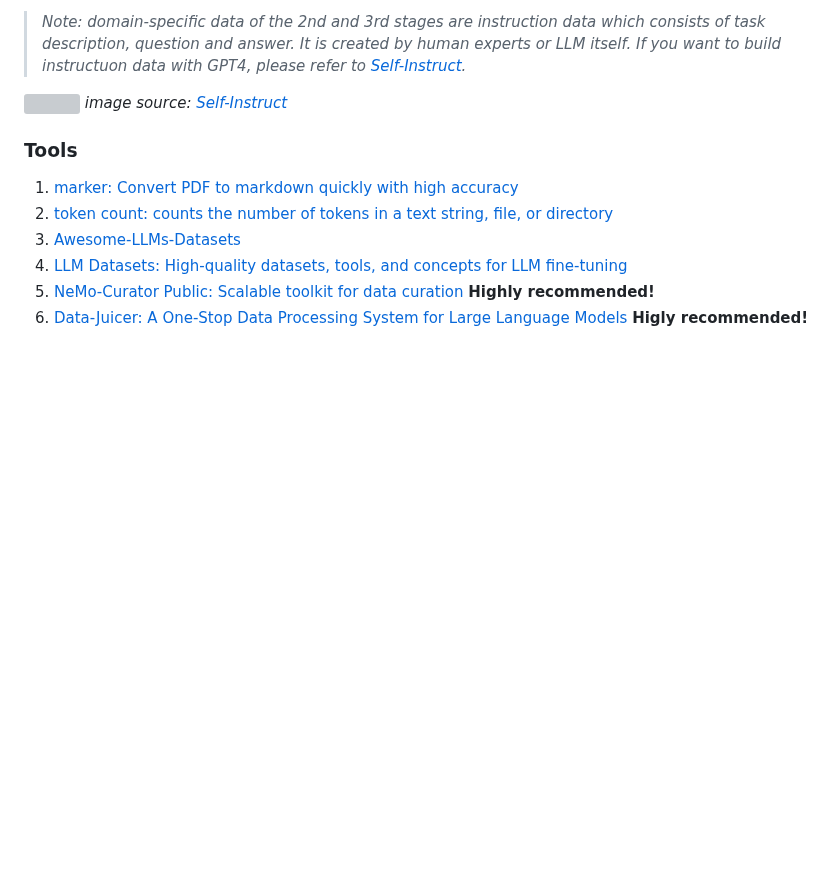
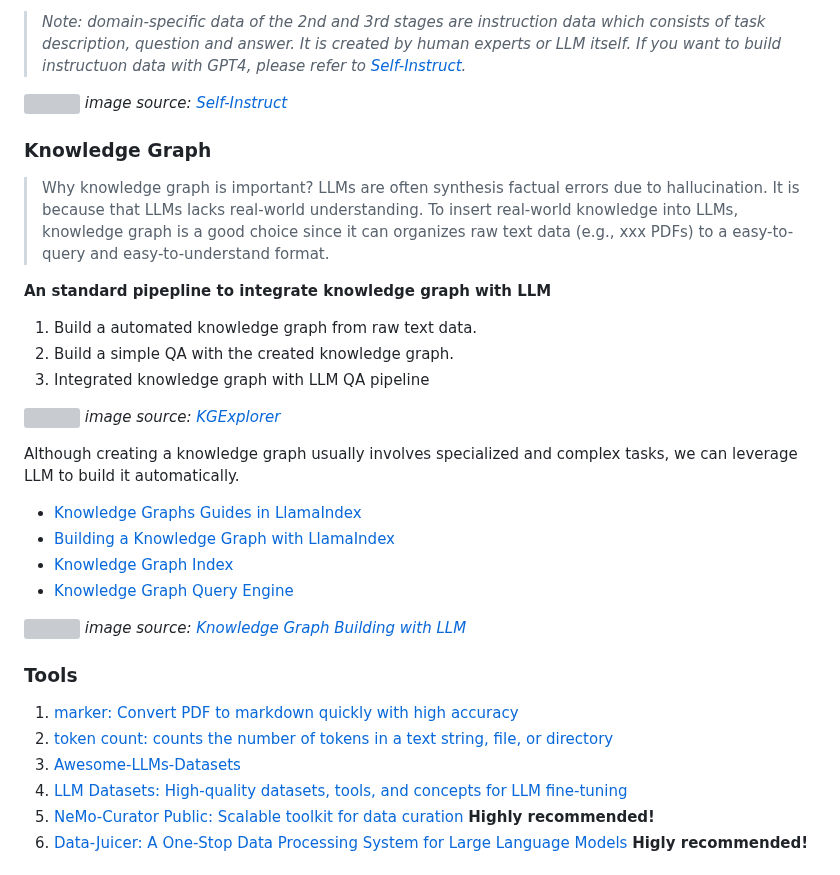
Before and after one commit to Jason-cs18/DLTK, a Markdown page: llm_cookbook/readme.md, the part around the change. GitHub-like rendering; blank space fills up the shorter version; grey boxes are pictures that could not be loaded.

Commit message:
update llm cookbook

```diff
--- a/llm_cookbook/readme.md
+++ b/llm_cookbook/readme.md
@@ -56,6 +56,29 @@ Knowledge based construction refer to [wisdomInterrogatory](https://github.com/z
 ![](https://github.com/yizhongw/self-instruct/raw/main/docs/pipeline.JPG)
 _image source: [Self-Instruct](https://github.com/yizhongw/self-instruct)_
 
+### Knowledge Graph
+> Why knowledge graph is important?
+> LLMs are often synthesis factual errors due to hallucination. It is because that LLMs lacks real-world understanding. To insert real-world knowledge into LLMs, knowledge graph is a good choice since it can organizes raw text data (e.g., xxx PDFs) to a easy-to-query and easy-to-understand format.
+
+**An standard pipepline to integrate knowledge graph with LLM**
+
+1. Build a automated knowledge graph from raw text data.
+2. Build a simple QA with the created knowledge graph.
+3. Integrated knowledge graph with LLM QA pipeline
+
+![](https://github.com/Xu1Aan/KGExplorer/raw/main/asset/%E6%A8%A1%E5%9E%8B%E6%A1%86%E6%9E%B6.png)
+*image source: [KGExplorer](https://github.com/Xu1Aan/KGExplorer)*
+
+Although creating a knowledge graph usually involves specialized and complex tasks, we can leverage LLM to build it automatically.
+
+- [Knowledge Graphs Guides in LlamaIndex](https://docs.llamaindex.ai/en/stable/understanding/putting_it_all_together/graphs/)
+- [Building a Knowledge Graph with LlamaIndex](https://siwei.io/graph-enabled-llama-index/knowledge_graph_query_engine.html)
+- [Knowledge Graph Index](https://docs.llamaindex.ai/en/stable/examples/index_structs/knowledge_graph/KnowledgeGraphDemo/)
+- [Knowledge Graph Query Engine](https://docs.llamaindex.ai/en/stable/examples/query_engine/knowledge_graph_query_engine/#step-1-load-data-from-wikipedia-for-guardians-of-the-galaxy-vol-3)
+
+![](https://github.com/siwei-io/talks/assets/1651790/495e035e-7975-4b77-987a-26f8e1d763d2)
+_image source: [Knowledge Graph Building with LLM](https://colab.research.google.com/drive/1tLjOg2ZQuIClfuWrAC2LdiZHCov8oUbs)_
+
 ### Tools
 1. [marker: Convert PDF to markdown quickly with high accuracy](https://github.com/VikParuchuri/marker)
 2. [token count: counts the number of tokens in a text string, file, or directory](https://github.com/felvin-search/token-count)
```
